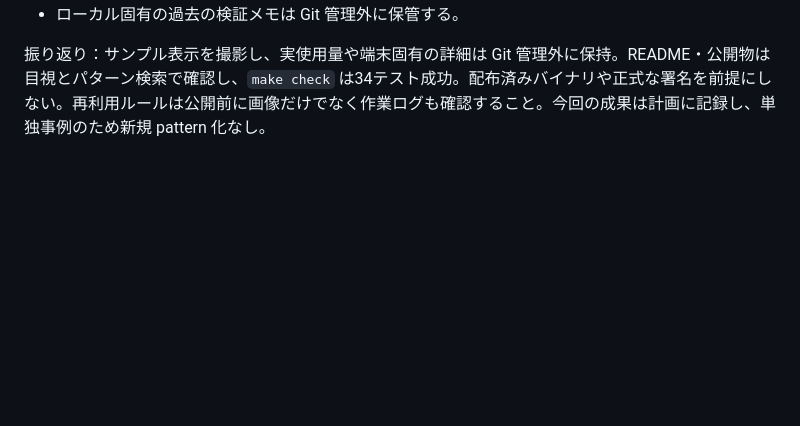
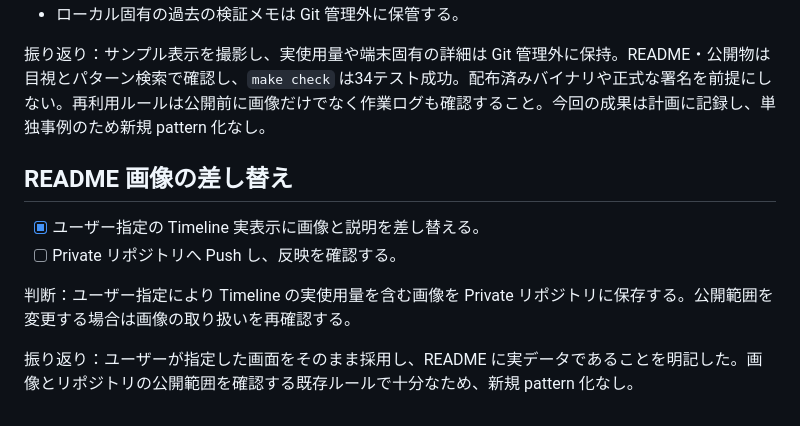
Before and after one commit to ackkerman/t3-usage-widget, a Markdown page: PLANS.md, the part around the change. GitHub-like rendering; blank space fills up the shorter version.

```diff
--- a/PLANS.md
+++ b/PLANS.md
@@ -25,3 +25,11 @@ T3 Code の使用量と利用上限を macOS のデスクトップとメニュ
 - ローカル固有の過去の検証メモは Git 管理外に保管する。
 
 振り返り：サンプル表示を撮影し、実使用量や端末固有の詳細は Git 管理外に保持。README・公開物は目視とパターン検索で確認し、`make check` は34テスト成功。配布済みバイナリや正式な署名を前提にしない。再利用ルールは公開前に画像だけでなく作業ログも確認すること。今回の成果は計画に記録し、単独事例のため新規 pattern 化なし。
+
+## README 画像の差し替え
+- [x] ユーザー指定の Timeline 実表示に画像と説明を差し替える。
+- [ ] Private リポジトリへ Push し、反映を確認する。
+
+判断：ユーザー指定により Timeline の実使用量を含む画像を Private リポジトリに保存する。公開範囲を変更する場合は画像の取り扱いを再確認する。
+
+振り返り：ユーザーが指定した画面をそのまま採用し、README に実データであることを明記した。画像とリポジトリの公開範囲を確認する既存ルールで十分なため、新規 pattern 化なし。
```
Also changed, not shown: README.md (+2 -2 lines), docs/images/widget-sample.jpg (deleted), docs/images/widget-timeline.png (added).
